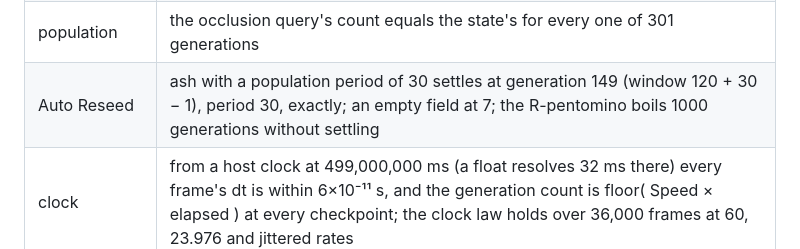
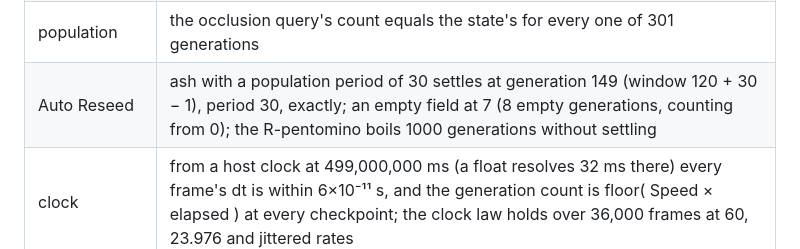
Before and after one commit to stoatworks-labs/conway, a Markdown page: README.md, the part around the change. Rendered like a GitHub page.

```diff
--- a/README.md
+++ b/README.md
@@ -168,7 +168,7 @@ Apple's software renderer:
 | the family | Day & Night and Anneal: step( not x ) = not step( x ), 0 cells disagree in 20 generations; Life without Death: 0 deaths; Seeds: 0 survivals; Replicator: a 7x7 pattern is 8 copies at ±8 after 8 generations, 0 cells wrong; Brian's Brain: 0 survivals, 0 births straight after a death |
 | every rule | 13 rules × torus and dead edges × 64 generations of soup on a 157x93 grid: identical to the harness's stepper, every cell's age and time since death included |
 | population | the occlusion query's count equals the state's for every one of 301 generations |
-| Auto Reseed | ash with a population period of 30 settles at generation 149 (window 120 + 30 − 1), period 30, exactly; an empty field at 7; the R-pentomino boils 1000 generations without settling |
+| Auto Reseed | ash with a population period of 30 settles at generation 149 (window 120 + 30 − 1), period 30, exactly; an empty field at 7 (8 empty generations, counting from 0); the R-pentomino boils 1000 generations without settling |
 | clock | from a host clock at 499,000,000 ms (a float resolves 32 ms there) every frame's dt is within 6×10⁻¹¹ s, and the generation count is floor( Speed × elapsed ) at every checkpoint; the clock law holds over 36,000 frames at 60, 23.976 and jittered rates |
 | coverage | each pixel is the lit area it covers: worst 3×10⁻⁵ at 8-px cells with a gap, 1.6×10⁻⁴ at 7.42-px cells, 0 at half-pixel cells, each inside its bound from float edges |
 | Over | Reseed from the clip makes exactly the cells whose centres are bright (2393 cells, 0 wrong, a saturated blue counted), not mirrored; Mix 0 returns the clip bit for bit; Feed 1 keeps every bright cell alive |
```
Also changed, not shown: docs/USER-GUIDE.md (+3 -2 lines).
